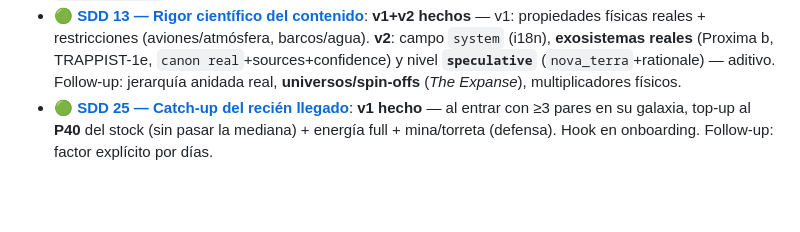
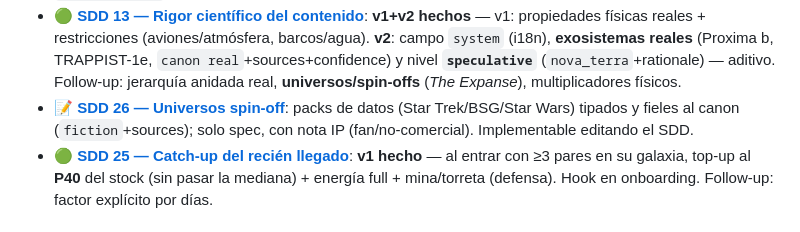
Before and after one commit to villadalmine/online-game, a Markdown page: ROADMAP.md, the part around the change. GitHub-like rendering; blank space fills up the shorter version.

```diff
--- a/ROADMAP.md
+++ b/ROADMAP.md
@@ -125,6 +125,7 @@ Dónde estamos y qué sigue. El detalle cronológico de cada cambio está en
   `system` (i18n), **exosistemas reales** (Proxima b, TRAPPIST-1e, `canon real`+sources+confidence)
   y nivel **`speculative`** (`nova_terra`+rationale) — aditivo. Follow-up: jerarquía anidada real,
   **universos/spin-offs** (*The Expanse*), multiplicadores físicos.
+- 📝 **[SDD 26 — Universos spin-off](docs/sdd-spinoff-universes.md)**: packs de datos (Star Trek/BSG/Star Wars) tipados y fieles al canon (`fiction`+sources); solo spec, con nota IP (fan/no-comercial). Implementable editando el SDD.
 - 🟢 **[SDD 25 — Catch-up del recién llegado](docs/sdd-newcomer-catchup.md)**: **v1 hecho** — al
   entrar con ≥3 pares en su galaxia, top-up al **P40** del stock (sin pasar la mediana) + energía
   full + mina/torreta (defensa). Hook en onboarding. Follow-up: factor explícito por días.
```
Also changed, not shown: CHANGELOG.md (+7 -0 lines), docs/sdd-spinoff-universes.md (added, +343 -0 lines).
